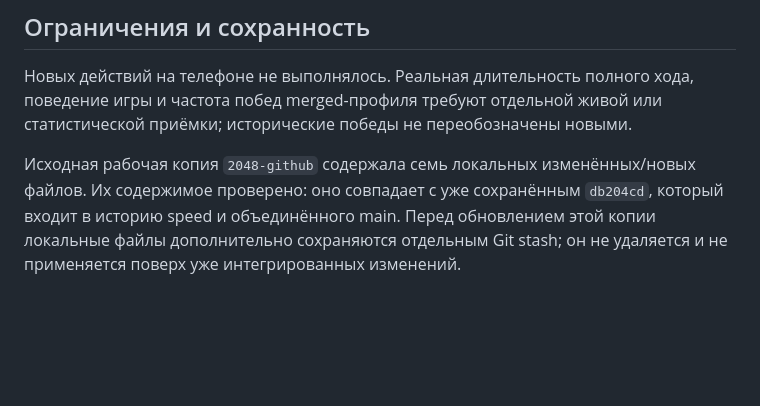
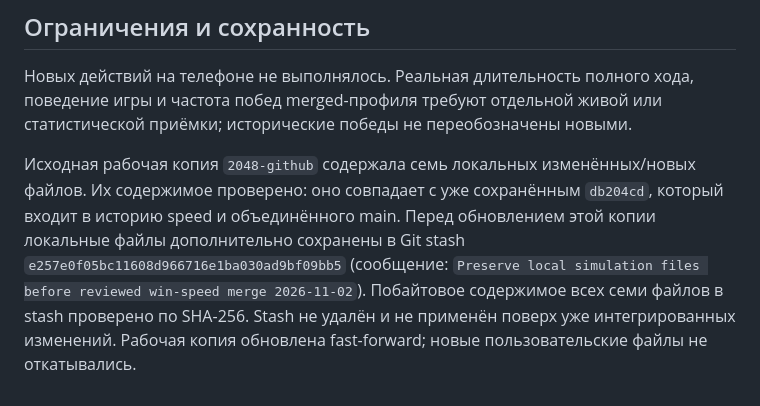
Before and after one commit to Shalioner/2048-bonk-bonk-tribe, a Markdown page: MERGE-REVIEW.md, the part around the change. Drawn GitHub-style; blank space fills up the shorter version.

Commit message:
Document verified preservation of original local changes

```diff
--- a/MERGE-REVIEW.md
+++ b/MERGE-REVIEW.md
@@ -115,5 +115,8 @@ python3 play_search_alternative.py
 Исходная рабочая копия `2048-github` содержала семь локальных изменённых/новых
 файлов. Их содержимое проверено: оно совпадает с уже сохранённым `db204cd`,
 который входит в историю speed и объединённого main. Перед обновлением этой
-копии локальные файлы дополнительно сохраняются отдельным Git stash;
-он не удаляется и не применяется поверх уже интегрированных изменений.
+копии локальные файлы дополнительно сохранены в Git stash
+`e257e0f05bc11608d966716e1ba030ad9bf09bb5` (сообщение: `Preserve local simulation files before reviewed win-speed merge 2026-11-02`).
+Побайтовое содержимое всех семи файлов в stash проверено по SHA-256. Stash
+не удалён и не применён поверх уже интегрированных изменений. Рабочая копия
+обновлена fast-forward; новые пользовательские файлы не откатывались.
```
